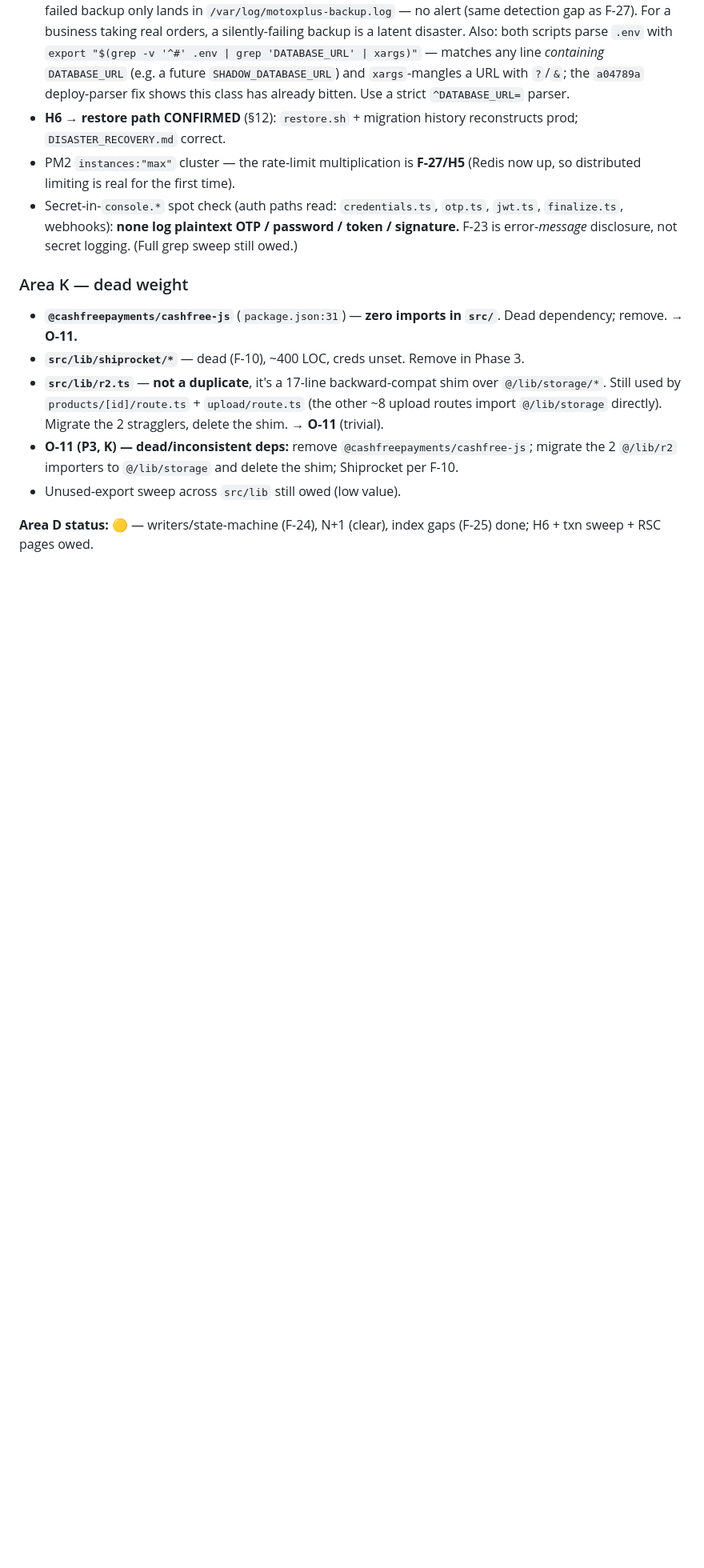
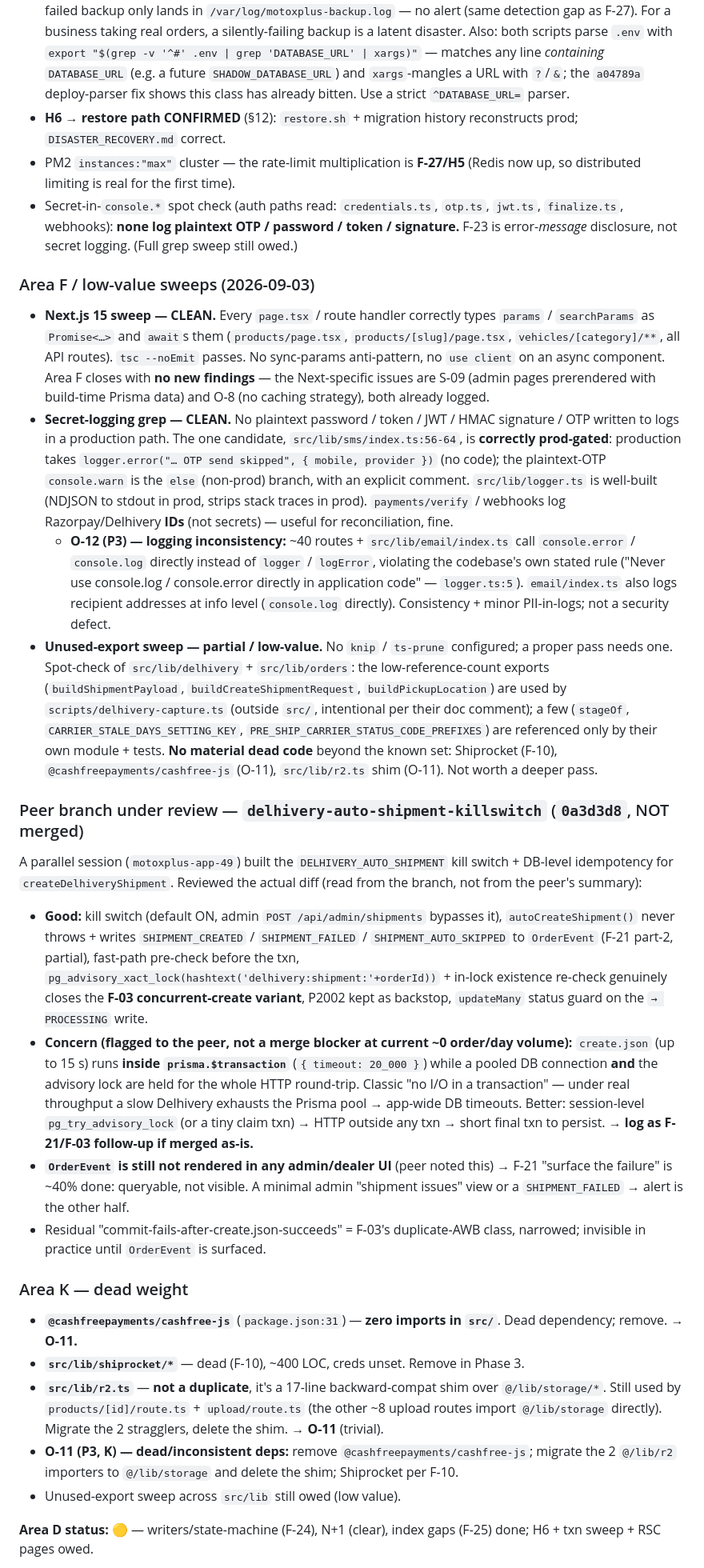
Before and after one commit to manishgiri31/motoxplus, a Markdown page: AUDIT/01-findings.md, the part around one of its changes. Shown at 80% size. GitHub-like rendering; blank space fills up the shorter version.

```diff
--- a/AUDIT/01-findings.md
+++ b/AUDIT/01-findings.md
@@ -785,6 +788,59 @@ fix with a single-flight refresh (share one `Future`).
 - Secret-in-`console.*` spot check (auth paths read: `credentials.ts`, `otp.ts`, `jwt.ts`,
   `finalize.ts`, webhooks): **none log plaintext OTP / password / token / signature.** F-23 is
   error-*message* disclosure, not secret logging. (Full grep sweep still owed.)
+
+### Area F / low-value sweeps (2026-09-03)
+
+- **Next.js 15 sweep — CLEAN.** Every `page.tsx` / route handler correctly types
+  `params` / `searchParams` as `Promise<…>` and `await`s them (`products/page.tsx`,
+  `products/[slug]/page.tsx`, `vehicles/[category]/**`, all API routes). `tsc --noEmit` passes.
+  No sync-params anti-pattern, no `use client` on an async component. Area F closes with **no
+  new findings** — the Next-specific issues are S-09 (admin pages prerendered with build-time
+  Prisma data) and O-8 (no caching strategy), both already logged.
+- **Secret-logging grep — CLEAN.** No plaintext password / token / JWT / HMAC signature / OTP
+  written to logs in a production path. The one candidate, `src/lib/sms/index.ts:56-64`, is
+  **correctly prod-gated**: production takes `logger.error("… OTP send skipped", { mobile,
+  provider })` (no code); the plaintext-OTP `console.warn` is the `else` (non-prod) branch,
+  with an explicit comment. `src/lib/logger.ts` is well-built (NDJSON to stdout in prod, strips
+  stack traces in prod). `payments/verify` / webhooks log Razorpay/Delhivery **IDs** (not
+  secrets) — useful for reconciliation, fine.
+  - **O-12 (P3) — logging inconsistency:** ~40 routes + `src/lib/email/index.ts` call
+    `console.error` / `console.log` directly instead of `logger` / `logError`, violating the
+    codebase's own stated rule ("Never use console.log / console.error directly in application
+    code" — `logger.ts:5`). `email/index.ts` also logs recipient addresses at info level
+    (`console.log` directly). Consistency + minor PII-in-logs; not a security defect.
+- **Unused-export sweep — partial / low-value.** No `knip` / `ts-prune` configured; a proper
+  pass needs one. Spot-check of `src/lib/delhivery` + `src/lib/orders`: the low-reference-count
+  exports (`buildShipmentPayload`, `buildCreateShipmentRequest`, `buildPickupLocation`) are used
+  by `scripts/delhivery-capture.ts` (outside `src/`, intentional per their doc comment); a few
+  (`stageOf`, `CARRIER_STALE_DAYS_SETTING_KEY`, `PRE_SHIP_CARRIER_STATUS_CODE_PREFIXES`) are
+  referenced only by their own module + tests. **No material dead code** beyond the known set:
+  Shiprocket (F-10), `@cashfreepayments/cashfree-js` (O-11), `src/lib/r2.ts` shim (O-11).
+  Not worth a deeper pass.
+
+### Peer branch under review — `delhivery-auto-shipment-killswitch` (`0a3d3d8`, NOT merged)
+
+A parallel session (`motoxplus-app-49`) built the `DELHIVERY_AUTO_SHIPMENT` kill switch +
+DB-level idempotency for `createDelhiveryShipment`. Reviewed the actual diff (read from the
+branch, not from the peer's summary):
+- **Good:** kill switch (default ON, admin `POST /api/admin/shipments` bypasses it),
+  `autoCreateShipment()` never throws + writes `SHIPMENT_CREATED` / `SHIPMENT_FAILED` /
+  `SHIPMENT_AUTO_SKIPPED` to `OrderEvent` (F-21 part-2, partial), fast-path pre-check before the
+  txn, `pg_advisory_xact_lock(hashtext('delhivery:shipment:'+orderId))` + in-lock existence
+  re-check genuinely closes the **F-03 concurrent-create variant**, P2002 kept as backstop,
+  `updateMany` status guard on the `→ PROCESSING` write.
+- **Concern (flagged to the peer, not a merge blocker at current ~0 order/day volume):**
+  `create.json` (up to 15 s) runs **inside `prisma.$transaction`** (`{ timeout: 20_000 }`)
+  while a pooled DB connection **and** the advisory lock are held for the whole HTTP round-trip.
+  Classic "no I/O in a transaction" — under real throughput a slow Delhivery exhausts the
+  Prisma pool → app-wide DB timeouts. Better: session-level `pg_try_advisory_lock` (or a tiny
+  claim txn) → HTTP outside any txn → short final txn to persist. → **log as F-21/F-03
+  follow-up if merged as-is.**
+- **`OrderEvent` is still not rendered in any admin/dealer UI** (peer noted this) → F-21
+  "surface the failure" is ~40% done: queryable, not visible. A minimal admin "shipment issues"
+  view or a `SHIPMENT_FAILED` → alert is the other half.
+- Residual "commit-fails-after-create.json-succeeds" = F-03's duplicate-AWB class, narrowed;
+  invisible in practice until `OrderEvent` is surfaced.
 
 ### Area K — dead weight
 
```
Also changed, not shown: other parts of AUDIT/01-findings.md (+17 -14 lines), AUDIT/02-report.md (added, +277 -0 lines).
